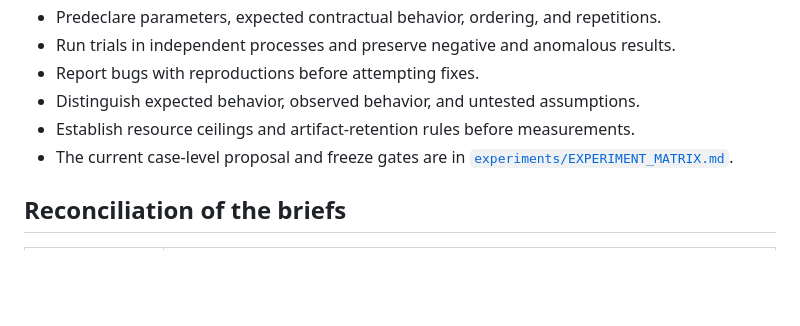
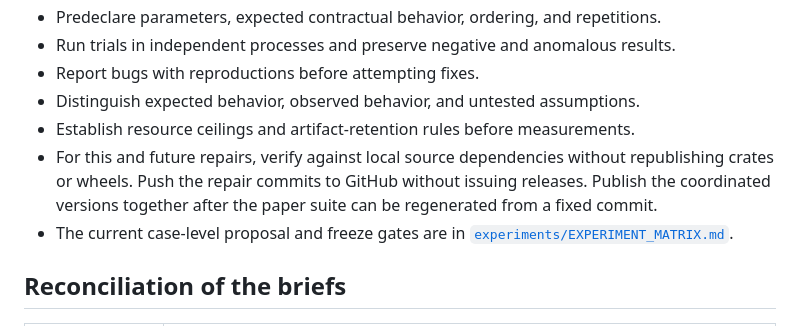
Before and after one commit to lospooky/glassvm, a Markdown page: docs/paper/PAPER_EXPERIMENTAL_GAP_CLOSURE_PLAN.md, the part around the change. Drawn GitHub-style; blank space fills up the shorter version.

Commit message:
Defer releases until the paper suite is ready
- Verify interim repairs against local source dependencies.
- Publish coordinated versions after the full suite is ready for a pinned run.

```diff
--- a/docs/paper/PAPER_EXPERIMENTAL_GAP_CLOSURE_PLAN.md
+++ b/docs/paper/PAPER_EXPERIMENTAL_GAP_CLOSURE_PLAN.md
@@ -61,6 +61,10 @@ separate outcome domains, and observations across different machine semantics.
 - Report bugs with reproductions before attempting fixes.
 - Distinguish expected behavior, observed behavior, and untested assumptions.
 - Establish resource ceilings and artifact-retention rules before measurements.
+- For this and future repairs, verify against local source dependencies without
+  republishing crates or wheels. Push the repair commits to GitHub without
+  issuing releases. Publish the coordinated versions together after the paper
+  suite can be regenerated from a fixed commit.
 - The current case-level proposal and freeze gates are in
   [`experiments/EXPERIMENT_MATRIX.md`](experiments/EXPERIMENT_MATRIX.md).
 
```
